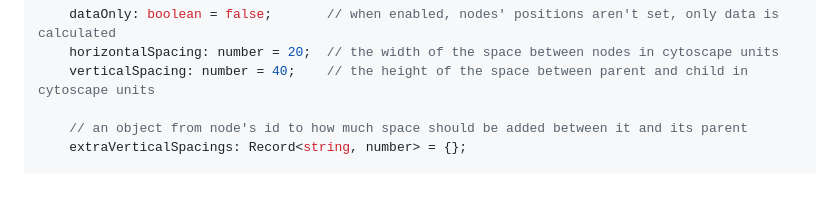
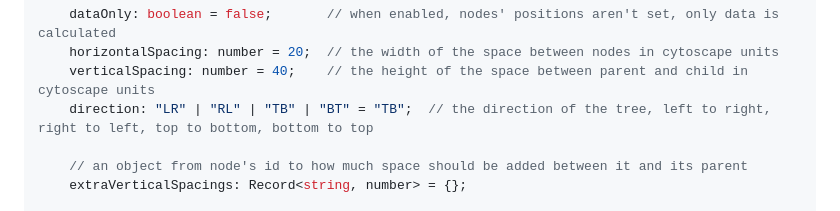
Before and after one commit to chuckzel/cytoscape-tidytree, a Markdown page: README.md, the part around the change. GitHub-like rendering; blank space fills up the shorter version.

Commit message:
Mention direction option in the README

```diff
--- a/README.md
+++ b/README.md
@@ -81,6 +81,7 @@ class DefaultOptions implements TidytreeLayoutOptions {
     dataOnly: boolean = false;       // when enabled, nodes' positions aren't set, only data is calculated
     horizontalSpacing: number = 20;  // the width of the space between nodes in cytoscape units
     verticalSpacing: number = 40;    // the height of the space between parent and child in cytoscape units
+    direction: "LR" | "RL" | "TB" | "BT" = "TB";  // the direction of the tree, left to right, right to left, top to bottom, bottom to top
 
     // an object from node's id to how much space should be added between it and its parent
     extraVerticalSpacings: Record<string, number> = {};
```
